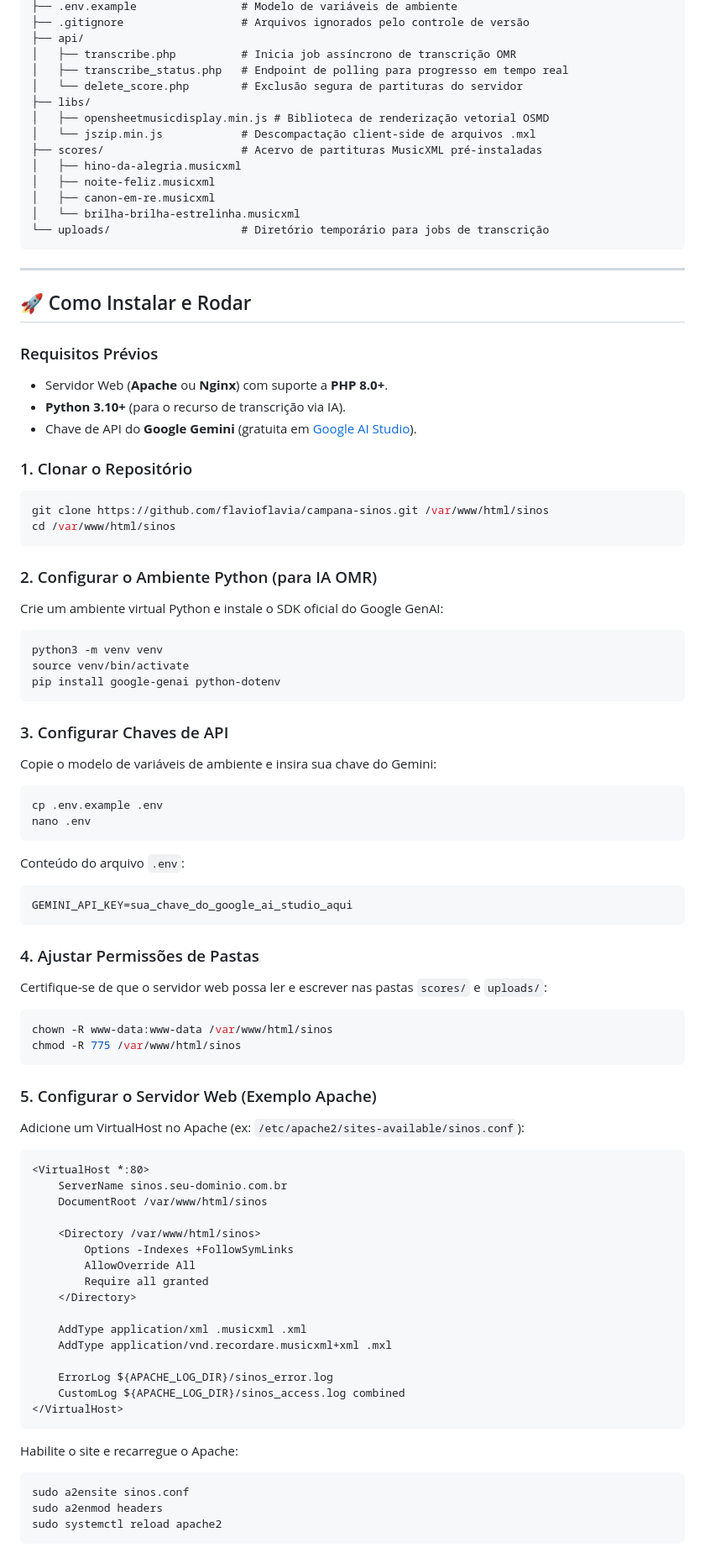
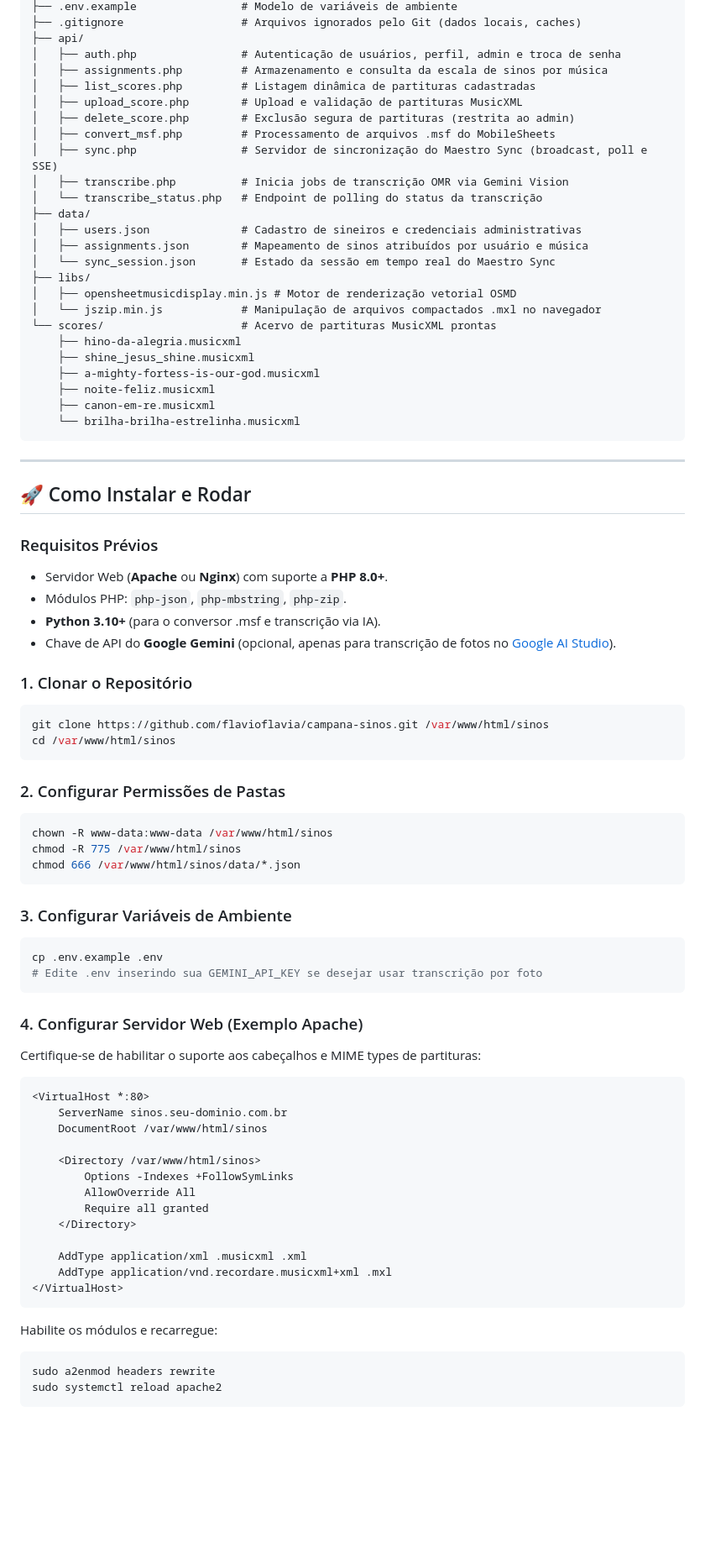
Before and after one commit to flavioflavia/campana-sinos, a Markdown page: README.md, the part around one of its changes. Shown at 84% size. GitHub-like rendering; blank space fills up the shorter version.

````diff
--- a/README.md
+++ b/README.md
@@ -92,18 +132,29 @@ sinos/
 ├── .env.example                # Modelo de variáveis de ambiente
-├── .gitignore                  # Arquivos ignorados pelo controle de versão
+├── .gitignore                  # Arquivos ignorados pelo Git (dados locais, caches)
 ├── api/
-│   ├── transcribe.php          # Inicia job assíncrono de transcrição OMR
-│   ├── transcribe_status.php   # Endpoint de polling para progresso em tempo real
-│   └── delete_score.php        # Exclusão segura de partituras do servidor
+│   ├── auth.php                # Autenticação de usuários, perfil, admin e troca de senha
+│   ├── assignments.php         # Armazenamento e consulta da escala de sinos por música
+│   ├── list_scores.php         # Listagem dinâmica de partituras cadastradas
+│   ├── upload_score.php        # Upload e validação de partituras MusicXML
+│   ├── delete_score.php        # Exclusão segura de partituras (restrita ao admin)
+│   ├── convert_msf.php         # Processamento de arquivos .msf do MobileSheets
+│   ├── sync.php                # Servidor de sincronização do Maestro Sync (broadcast, poll e SSE)
+│   ├── transcribe.php          # Inicia jobs de transcrição OMR via Gemini Vision
+│   └── transcribe_status.php   # Endpoint de polling do status da transcrição
+├── data/
+│   ├── users.json              # Cadastro de sineiros e credenciais administrativas
+│   ├── assignments.json        # Mapeamento de sinos atribuídos por usuário e música
+│   └── sync_session.json       # Estado da sessão em tempo real do Maestro Sync
 ├── libs/
-│   ├── opensheetmusicdisplay.min.js # Biblioteca de renderização vetorial OSMD
-│   └── jszip.min.js            # Descompactação client-side de arquivos .mxl
-├── scores/                     # Acervo de partituras MusicXML pré-instaladas
-│   ├── hino-da-alegria.musicxml
-│   ├── noite-feliz.musicxml
-│   ├── canon-em-re.musicxml
-│   └── brilha-brilha-estrelinha.musicxml
-└── uploads/                    # Diretório temporário para jobs de transcrição
+│   ├── opensheetmusicdisplay.min.js # Motor de renderização vetorial OSMD
+│   └── jszip.min.js            # Manipulação de arquivos compactados .mxl no navegador
+└── scores/                     # Acervo de partituras MusicXML prontas
+    ├── hino-da-alegria.musicxml
+    ├── shine_jesus_shine.musicxml
+    ├── a-mighty-fortess-is-our-god.musicxml
+    ├── noite-feliz.musicxml
+    ├── canon-em-re.musicxml
+    └── brilha-brilha-estrelinha.musicxml
 ```
 
 ---
@@ -112,8 +163,9 @@ sinos/
 
 ### Requisitos Prévios
 - Servidor Web (**Apache** ou **Nginx**) com suporte a **PHP 8.0+**.
-- **Python 3.10+** (para o recurso de transcrição via IA).
-- Chave de API do **Google Gemini** (gratuita em [Google AI Studio](https://aistudio.google.com/)).
+- Módulos PHP: `php-json`, `php-mbstring`, `php-zip`.
+- **Python 3.10+** (para o conversor .msf e transcrição via IA).
+- Chave de API do **Google Gemini** (opcional, apenas para transcrição de fotos no [Google AI Studio](https://aistudio.google.com/)).
 
 ### 1. Clonar o Repositório
 ```bash
@@ -121,34 +173,21 @@ git clone https://github.com/flavioflavia/campana-sinos.git /var/www/html/sinos
 cd /var/www/html/sinos
 ```
 
-### 2. Configurar o Ambiente Python (para IA OMR)
-Crie um ambiente virtual Python e instale o SDK oficial do Google GenAI:
-```bash
-python3 -m venv venv
-source venv/bin/activate
-pip install google-genai python-dotenv
-```
-
-### 3. Configurar Chaves de API
-Copie o modelo de variáveis de ambiente e insira sua chave do Gemini:
-```bash
-cp .env.example .env
-nano .env
-```
-Conteúdo do arquivo `.env`:
-```env
-GEMINI_API_KEY=sua_chave_do_google_ai_studio_aqui
-```
-
-### 4. Ajustar Permissões de Pastas
-Certifique-se de que o servidor web possa ler e escrever nas pastas `scores/` e `uploads/`:
+### 2. Configurar Permissões de Pastas
 ```bash
 chown -R www-data:www-data /var/www/html/sinos
 chmod -R 775 /var/www/html/sinos
+chmod 666 /var/www/html/sinos/data/*.json
 ```
 
-### 5. Configurar o Servidor Web (Exemplo Apache)
-Adicione um VirtualHost no Apache (ex: `/etc/apache2/sites-available/sinos.conf`):
+### 3. Configurar Variáveis de Ambiente
+```bash
+cp .env.example .env
+# Edite .env inserindo sua GEMINI_API_KEY se desejar usar transcrição por foto
+```
+
+### 4. Configurar Servidor Web (Exemplo Apache)
+Certifique-se de habilitar o suporte aos cabeçalhos e MIME types de partituras:
 ```apache
 <VirtualHost *:80>
     ServerName sinos.seu-dominio.com.br
@@ -162,14 +201,11 @@ Adicione um VirtualHost no Apache (ex: `/etc/apache2/sites-available/sinos.conf`
 
     AddType application/xml .musicxml .xml
     AddType application/vnd.recordare.musicxml+xml .mxl
-
-    ErrorLog ${APACHE_LOG_DIR}/sinos_error.log
-    CustomLog ${APACHE_LOG_DIR}/sinos_access.log combined
 </VirtualHost>
 ```
-Habilite o site e recarregue o Apache:
+
+Habilite os módulos e recarregue:
 ```bash
-sudo a2ensite sinos.conf
-sudo a2enmod headers
+sudo a2enmod headers rewrite
 sudo systemctl reload apache2
 ```
````
Also changed, not shown: other parts of README.md (+89 -67 lines).
